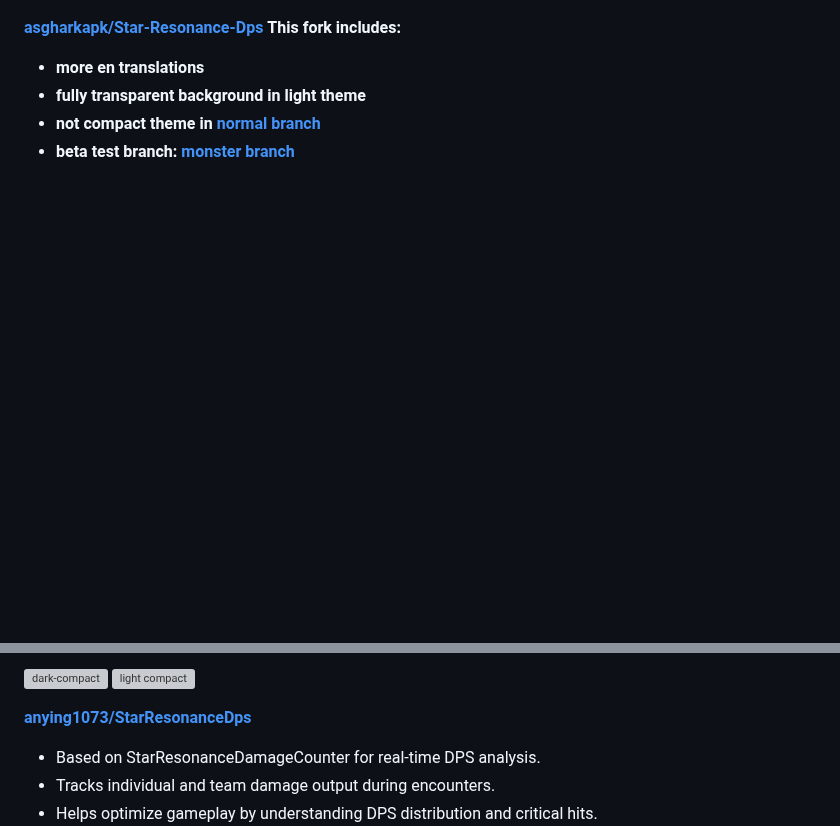
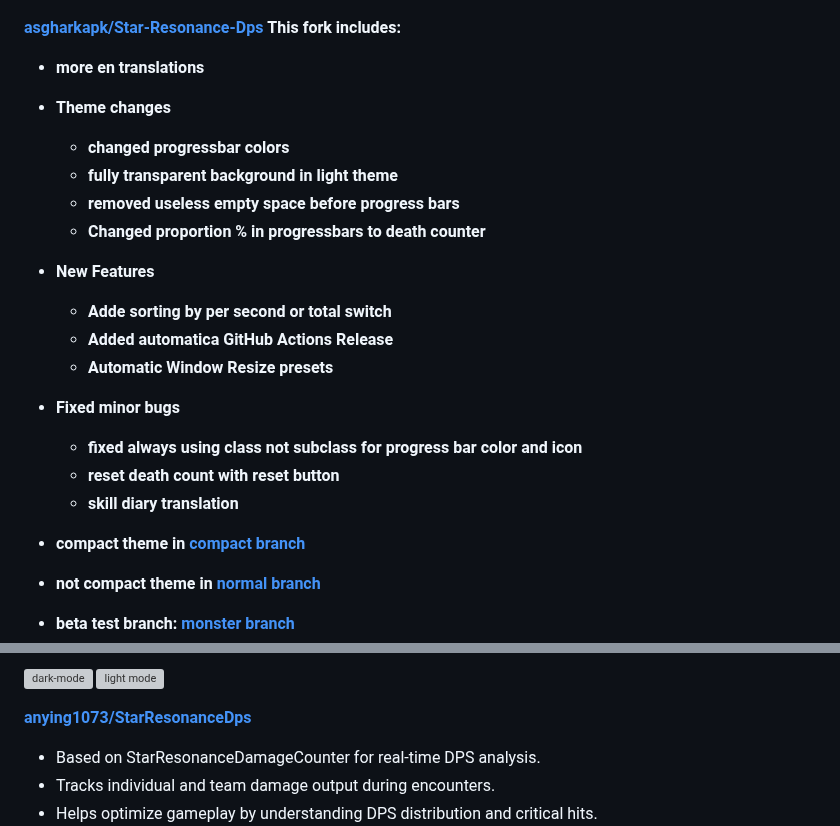
Before and after one commit to asgharkapk/Star-Resonance-GitHub-Projects, a Markdown page: 01-DPS-METERS.md, 2 parts joined by grey strips. GitHub-like rendering; blank space fills up the shorter version; grey boxes are pictures that could not be loaded.

```diff
--- a/01-DPS-METERS.md
+++ b/01-DPS-METERS.md
@@ -25,6 +25,20 @@ For real-time combat tracking, analysis, and packet-based DPS/HPS meters.
 **[asgharkapk/Star-Resonance-Dps](https://github.com/asgharkapk/Star-Resonance-Dps)**
 **This fork includes:**
 - **more en translations**
-- **fully transparent background in light theme**
+- **Theme changes**
+    - **changed progressbar colors**
+    - **fully transparent background in light theme**
+    - **removed useless empty space before progress bars**
+    - **Changed proportion % in progressbars to death counter**
+- **New Features**
+    - **Adde sorting by per second or total switch**
+    - **Added automatica GitHub Actions Release**
+    - **Automatic Window Resize presets**
+- **Fixed minor bugs**
+    - **fixed always using class not subclass for progress bar color and icon**
+    - **reset death count with reset button**
+    - **skill diary translation**
+
+- **compact theme in [compact branch](https://github.com/asgharkapk/Star-Resonance-Dps/tree/cOmPaCt)**
 - **not compact theme in [normal branch](https://github.com/asgharkapk/Star-Resonance-Dps/tree/nOrMaL)**
 - **beta test branch: [monster branch](https://github.com/asgharkapk/Star-Resonance-Dps/tree/mOnStEr)**
@@ -31,6 +46,6 @@ For real-time combat tracking, analysis, and packet-based DPS/HPS meters.
 
-![dark-compact](https://raw.githubusercontent.com/asgharkapk/Star-Resonance-Dps/refs/heads/cOmPaCt/dark-compact.jpg)
-![light compact](https://raw.githubusercontent.com/asgharkapk/Star-Resonance-Dps/refs/heads/cOmPaCt/light-compact.jpg)
+![dark-mode](https://raw.githubusercontent.com/asgharkapk/Star-Resonance-Dps/refs/heads/BRANCH_SELECTOR/dark-mode.jpg)
+![light mode](https://raw.githubusercontent.com/asgharkapk/Star-Resonance-Dps/refs/heads/BRANCH_SELECTOR/light-mode.jpg)
 
 **[anying1073/StarResonanceDps](https://github.com/anying1073/StarResonanceDps)**
 - Based on StarResonanceDamageCounter for real-time DPS analysis.
```
Also changed, not shown: other parts of 01-DPS-METERS.md (+1 -0 lines).
